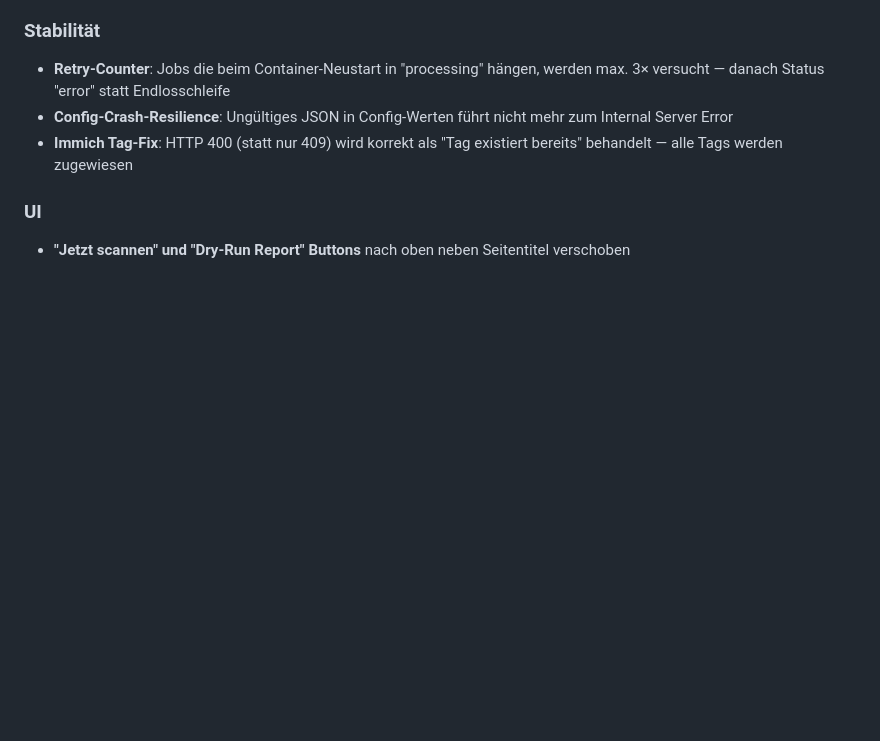
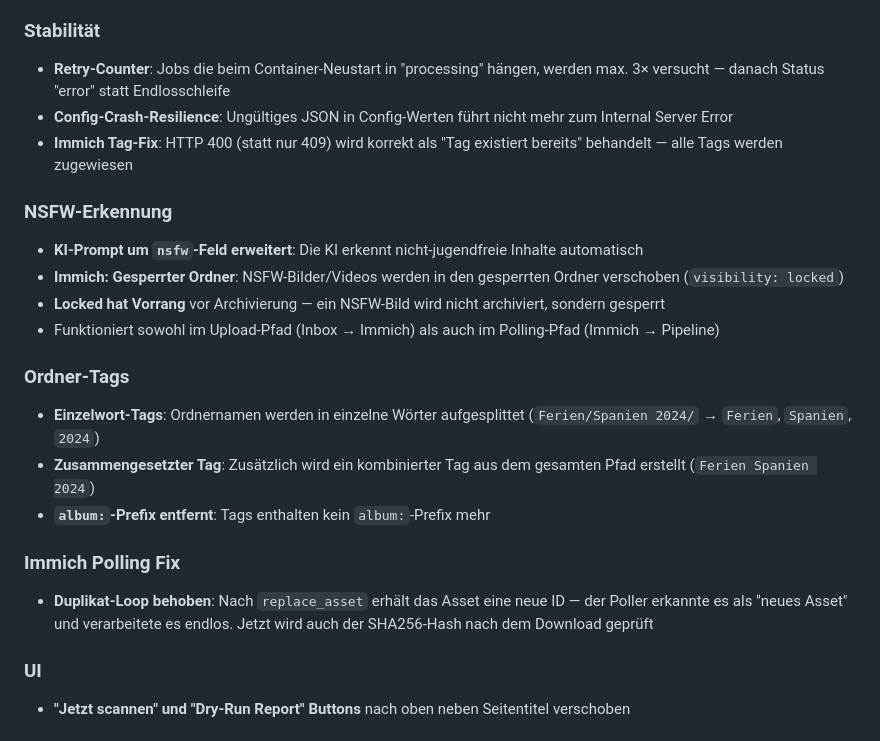
Before and after one commit to marcohediger/mediaassistant, a Markdown page: CHANGELOG.md, the part around the change. Drawn GitHub-style; blank space fills up the shorter version.

```diff
--- a/CHANGELOG.md
+++ b/CHANGELOG.md
@@ -25,6 +25,20 @@
 - **Retry-Counter**: Jobs die beim Container-Neustart in "processing" hängen, werden max. 3× versucht — danach Status "error" statt Endlosschleife
 - **Config-Crash-Resilience**: Ungültiges JSON in Config-Werten führt nicht mehr zum Internal Server Error
 - **Immich Tag-Fix**: HTTP 400 (statt nur 409) wird korrekt als "Tag existiert bereits" behandelt — alle Tags werden zugewiesen
+
+### NSFW-Erkennung
+- **KI-Prompt um `nsfw`-Feld erweitert**: Die KI erkennt nicht-jugendfreie Inhalte automatisch
+- **Immich: Gesperrter Ordner**: NSFW-Bilder/Videos werden in den gesperrten Ordner verschoben (`visibility: locked`)
+- **Locked hat Vorrang** vor Archivierung — ein NSFW-Bild wird nicht archiviert, sondern gesperrt
+- Funktioniert sowohl im Upload-Pfad (Inbox → Immich) als auch im Polling-Pfad (Immich → Pipeline)
+
+### Ordner-Tags
+- **Einzelwort-Tags**: Ordnernamen werden in einzelne Wörter aufgesplittet (`Ferien/Spanien 2024/` → `Ferien`, `Spanien`, `2024`)
+- **Zusammengesetzter Tag**: Zusätzlich wird ein kombinierter Tag aus dem gesamten Pfad erstellt (`Ferien Spanien 2024`)
+- **`album:`-Prefix entfernt**: Tags enthalten kein `album:`-Prefix mehr
+
+### Immich Polling Fix
+- **Duplikat-Loop behoben**: Nach `replace_asset` erhält das Asset eine neue ID — der Poller erkannte es als "neues Asset" und verarbeitete es endlos. Jetzt wird auch der SHA256-Hash nach dem Download geprüft
 
 ### UI
 - **"Jetzt scannen" und "Dry-Run Report" Buttons** nach oben neben Seitentitel verschoben
```
Also changed, not shown: README.md (+2 -1 lines), TESTPLAN.md (+5 -0 lines).
